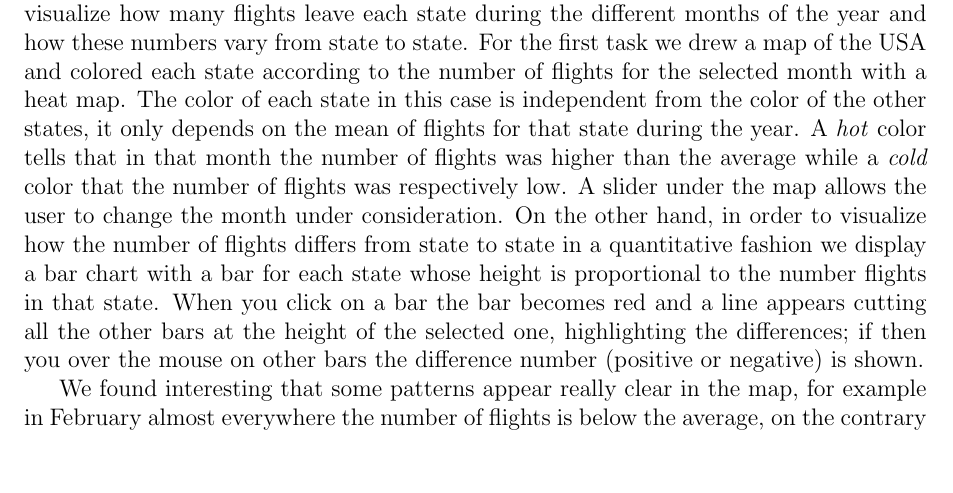
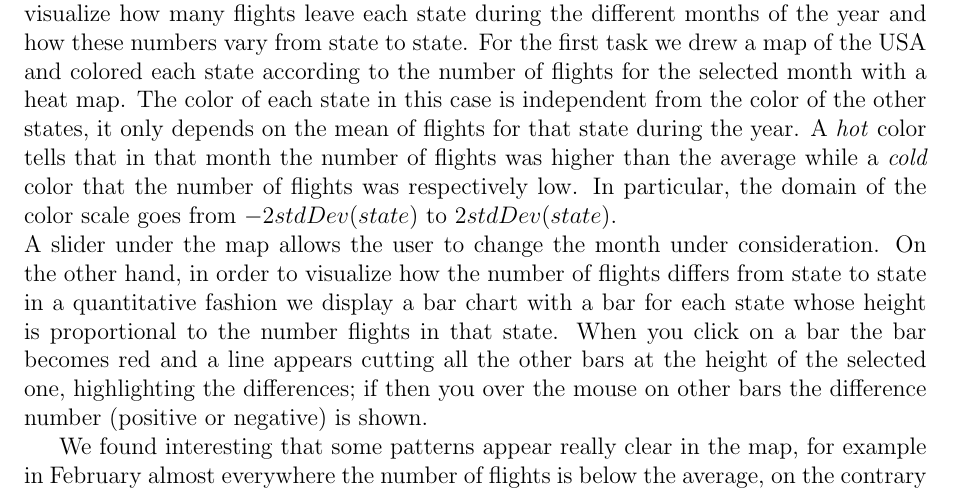
Before and after one commit to soapwaster/VAProject, a LaTeX document (report/report.tex): part of page 2 of 5, cut so that both start at the same text, the shorter picture padded with empty space. Compiled offline with pdfLaTeX.

Commit message:
add stdDev info

```diff
--- a/report/report.tex
+++ b/report/report.tex
@@ -69,7 +69,7 @@ drew a map of the USA and colored each state according to the number of flights
 with a heat map. The color of each state in this case is independent from the color of the other states,
 it only depends on the mean of flights for that state during the year. A \emph{hot} color tells that in
 that month the number of flights was higher than the average while a \emph{cold} color that the number of
-flights was respectively low. A slider under the map allows the user to change the month under
+flights was respectively low. In particular, the domain of the color scale goes from $-2stdDev(state)$ to $2stdDev(state)$.\\ A slider under the map allows the user to change the month under
 consideration. On the other hand, in order to visualize how the number of flights differs from state to
 state in a quantitative fashion we display a bar chart with a bar for each state whose height is
 proportional to the number flights in that state. When you click on a bar the bar becomes red and a line
```
Also changed, not shown: report/report.pdf, 2 other files.
